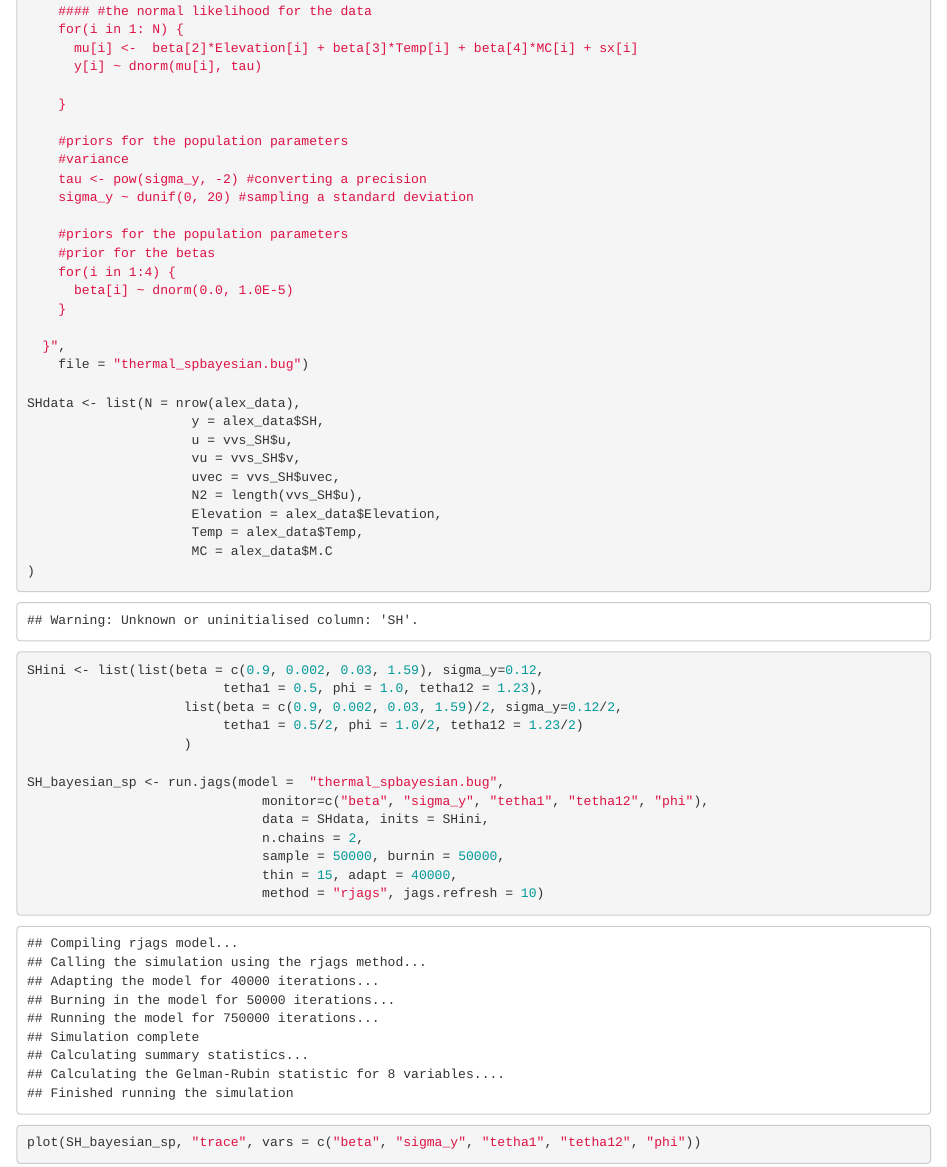
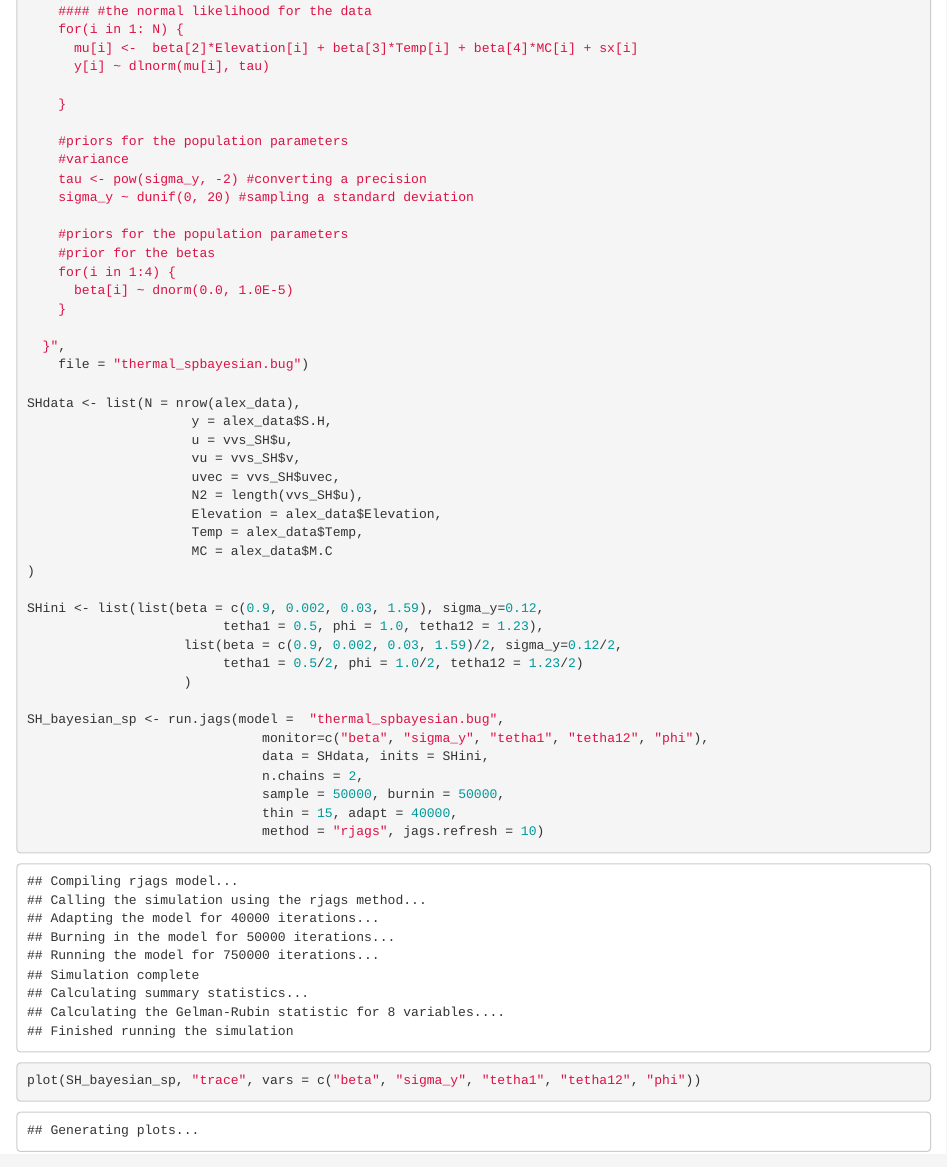
Before and after one commit to Ohunyo12/kasaprenko, an R Markdown document (Alex_Analysis.Rmd): the page in a window 1100 px wide, from 4230 px down. The pictures show the output file Alex_Analysis.html that the author committed with the source, opened offline.

Commit message:
Check SP_CL for S.H

```diff
--- a/Alex_Analysis.Rmd
+++ b/Alex_Analysis.Rmd
@@ -768,7 +768,7 @@ cat("
     #### #the normal likelihood for the data
     for(i in 1: N) {
       mu[i] <-  beta[2]*Elevation[i] + beta[3]*Temp[i] + beta[4]*MC[i] + sx[i]
-      y[i] ~ dnorm(mu[i], tau)
+      y[i] ~ dlnorm(mu[i], tau)
 
     }
 
@@ -787,7 +787,7 @@ cat("
     file = "thermal_spbayesian.bug")
 
 SHdata <- list(N = nrow(alex_data),
-                     y = alex_data$SH,
+                     y = alex_data$S.H,
                      u = vvs_SH$u,
                      vu = vvs_SH$v,
                      uvec = vvs_SH$uvec,
```
Also changed, not shown: Alex_Analysis.html, Alex_Analysis_files/figure-html/SH3-1.png, Alex_Analysis_files/figure-html/SH3-2.png, Alex_Analysis_files/figure-html/SH3-3.png, Alex_Analysis_files/figure-html/SH3-4.png, Alex_Analysis_files/figure-html/SH4-1.png, Alex_Analysis_files/figure-html/SH4-2.png, Alex_Analysis_files/figure-html/SH4-3.png, Alex_Analysis_files/figure-html/SH4-4.png, Alex_Analysis_files/figure-html/SH4-5.png, Alex_Analysis_files/figure-html/SH4-6.png, Alex_Analysis_files/figure-html/cluster_division-1.png, Alex_Analysis_files/figure-html/thermal.c-1.png, Alex_Analysis_files/figure-html/thermal.c-2.png, 2 more files, 11 other files.
